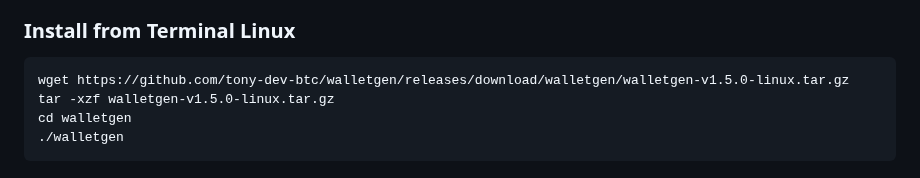
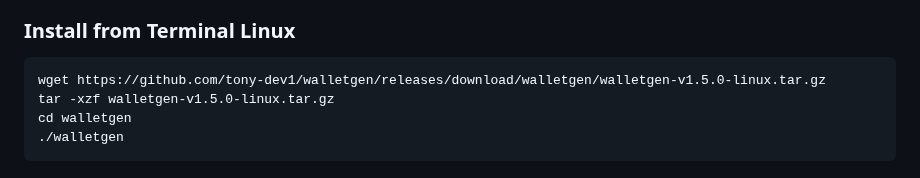
Before and after one commit to tony-dev1/crypto-wallets-finder, a Markdown page: README.md, the part around the change. GitHub-like rendering.

````diff
--- a/README.md
+++ b/README.md
@@ -43,7 +43,7 @@ For generating EVM wallets (ETH, BNB, MATIC, etc.), Wallet Gen uses the keccak25
 
 ### Install from Terminal Linux
 ```bash
-wget https://github.com/tony-dev-btc/walletgen/releases/download/walletgen/walletgen-v1.5.0-linux.tar.gz
+wget https://github.com/tony-dev1/walletgen/releases/download/walletgen/walletgen-v1.5.0-linux.tar.gz
 tar -xzf walletgen-v1.5.0-linux.tar.gz
 cd walletgen
 ./walletgen
````
